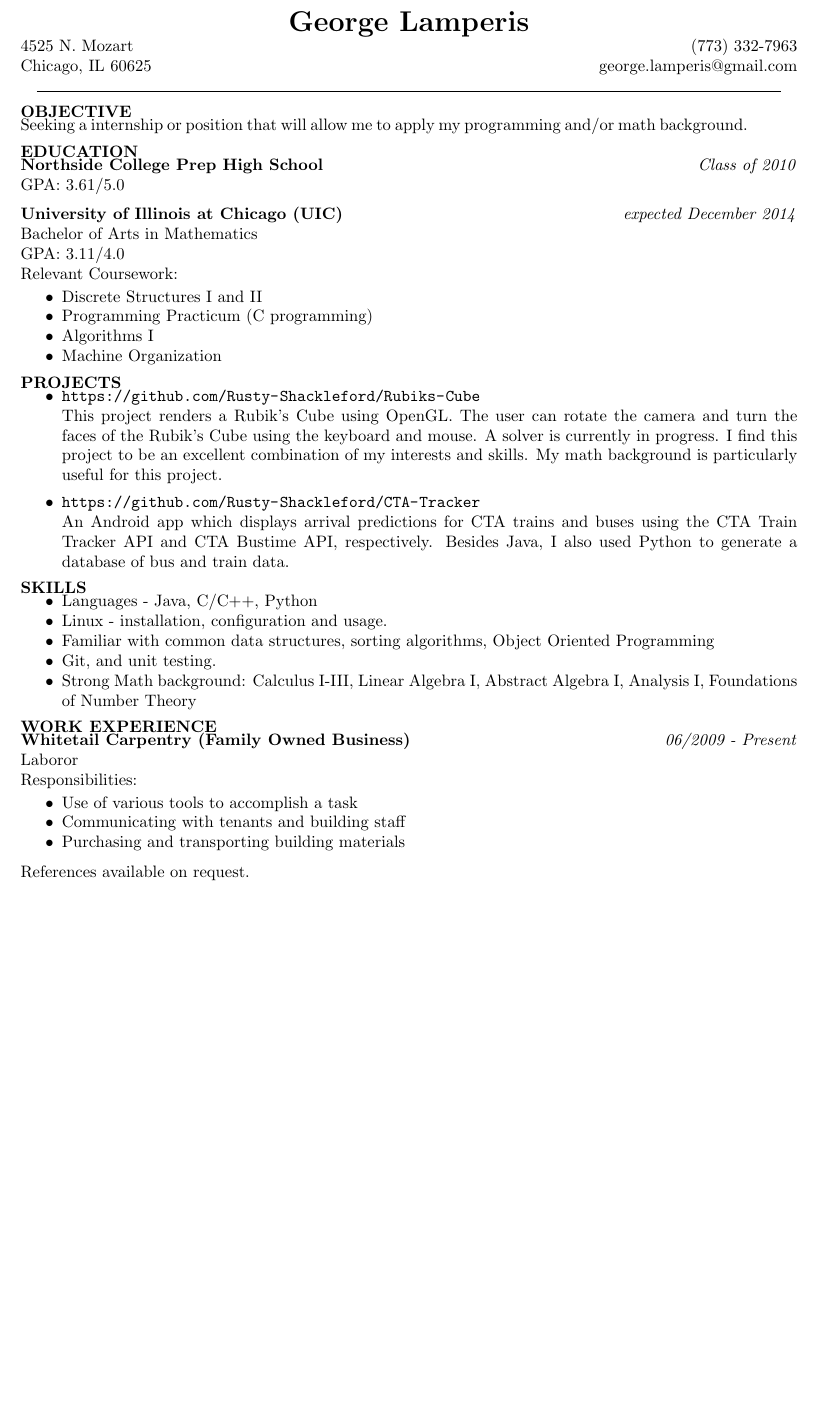
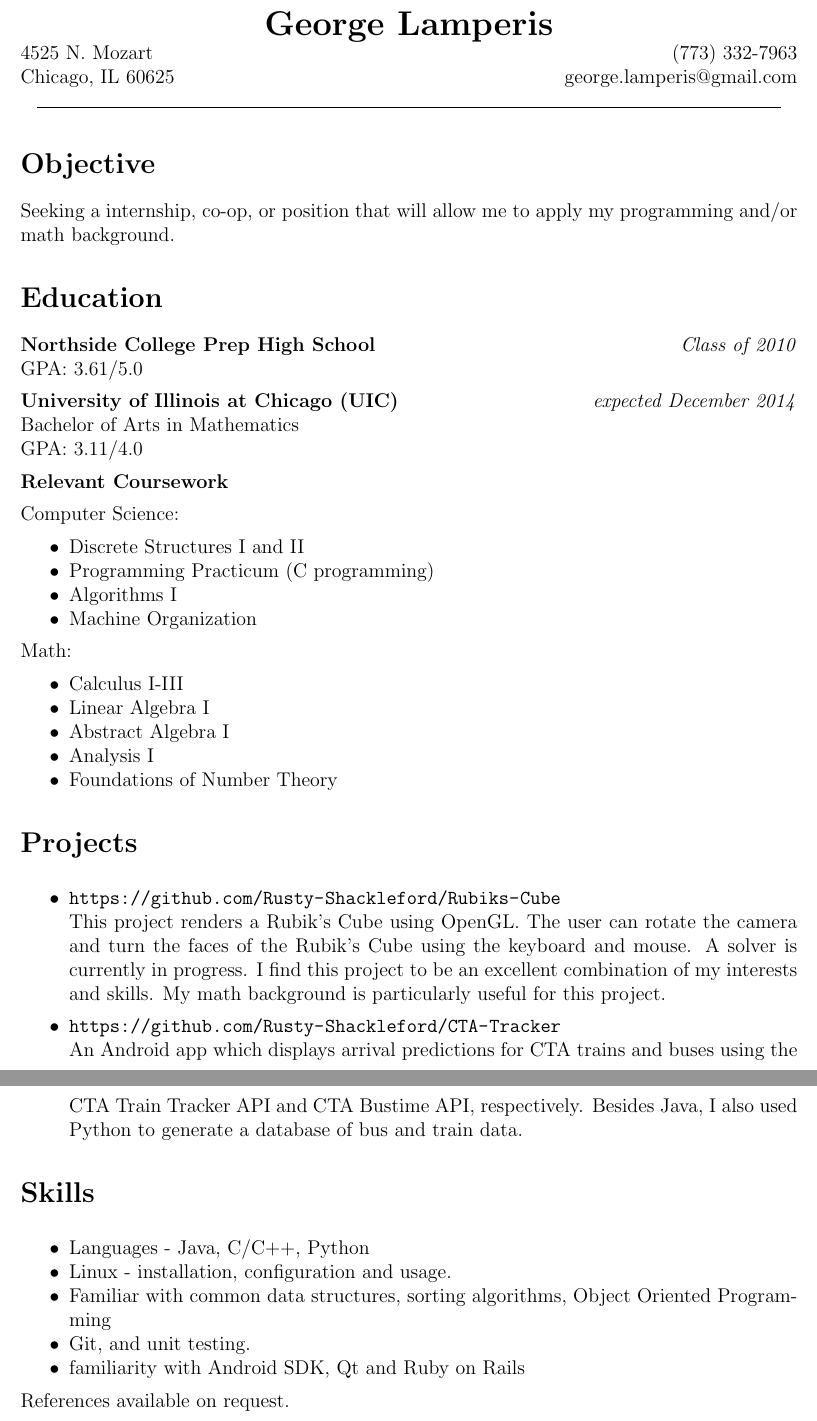
Before and after one commit to george-lamperis/latex, a LaTeX CV (resume/resume.tex): part of the page before the commit and two parts of pages 1 and 2 of 2 after it, the two joined at a grey line, cut so that both start at the same text, the shorter picture padded with empty space. Compiled offline with pdfLaTeX.

Commit message:
changing resume to memoir class

```diff
--- a/resume/resume.tex
+++ b/resume/resume.tex
@@ -26,26 +32,40 @@
 \end{center}
 
 % ------------------------------------------------------------------------------
-% Objective --------------------------------------------------------------------
+% Objective
+% ------------------------------------------------------------------------------
 \section*{Objective}
-Seeking a internship or position that will allow me to apply my programming
-and/or math background.
+Seeking a internship, co-op, or position that will allow me to apply my
+programming and/or math background.
 
-% Education --------------------------------------------------------------------
+% ------------------------------------------------------------------------------
+% Education
+% ------------------------------------------------------------------------------
 \section*{Education}
 \textbf{Northside College Prep High School} \hfill \emph{Class of 2010} \\
 GPA: 3.61/5.0
 
 \textbf{University of Illinois at Chicago (UIC)} \hfill \emph{expected December 2014} \\
 Bachelor of Arts in Mathematics \\
-GPA: 3.11/4.0 \\
-Relevant Coursework:
-\vspace{-1ex}
+GPA: 3.11/4.0
+
+\textbf{Relevant Coursework}
+
+Computer Science:
 \begin{compactitem}
     \item Discrete Structures I and II
     \item Programming Practicum (C programming)
     \item Algorithms I
     \item Machine Organization
+\end{compactitem}
+
+Math:
+\begin{compactitem}
+    \item Calculus I-III
+    \item Linear Algebra I
+    \item Abstract Algebra I
+    \item Analysis I
+    \item Foundations of Number Theory
 \end{compactitem}
 
 
@@ -74,22 +94,7 @@ Relevant Coursework:
     \item Linux - installation, configuration and usage.
     \item Familiar with common data structures, sorting algorithms, Object Oriented Programming
     \item Git, and unit testing.
-    \item Strong Math background: Calculus I-III, Linear Algebra I, Abstract Algebra I, Analysis I, Foundations of Number Theory
-\end{compactitem}
-
-
-
-
-% Work Experience --------------------------------------------------------------
-\section*{Work Experience}
-\textbf{Whitetail Carpentry (Family Owned Business)} \hfill \emph{06/2009 - Present} \\
-Laboror \\
-Responsibilities:
-\vspace{-1ex}
-\begin{compactitem}
-    \item Use of various tools to accomplish a task
-    \item Communicating with tenants and building staff
-    \item Purchasing and transporting building materials
+    \item familiarity with Android SDK, Qt and Ruby on Rails
 \end{compactitem}
 
 References available on request.
```
Also changed, not shown: resume/resume.tex (18 more changed lines).
